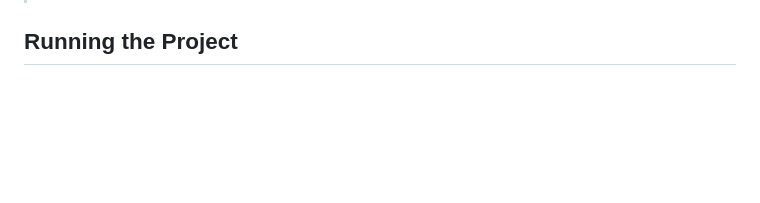
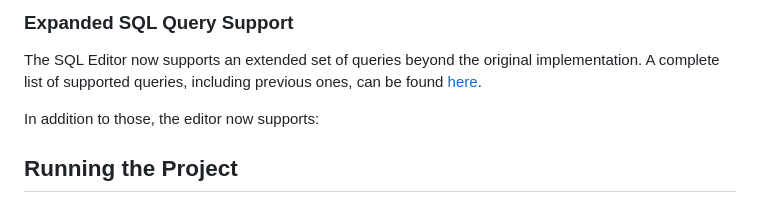
Before and after one commit to JovanMosurovic/SQL_Editor_GUI, a Markdown page: README.md, the part around the change printed below. GitHub-like rendering; blank space fills up the shorter version.

```diff
--- a/README.md
+++ b/README.md
@@ -20,3 +70,8 @@ https://github.com/user-attachments/assets/e84dc0f7-8671-4018-b69d-c27408e7efa0
+### Expanded SQL Query Support
+The SQL Editor now supports an extended set of queries beyond the original implementation. A complete list of supported queries, including previous ones, can be found [here](https://github.com/JovanMosurovic/SQL_Editor_Console/tree/master?tab=readme-ov-file#sql-command-format).
+
+In addition to those, the editor now supports:
+
 
 ## Running the Project
 
```
Also changed, not shown: other parts of README.md (+50 -0 lines).
